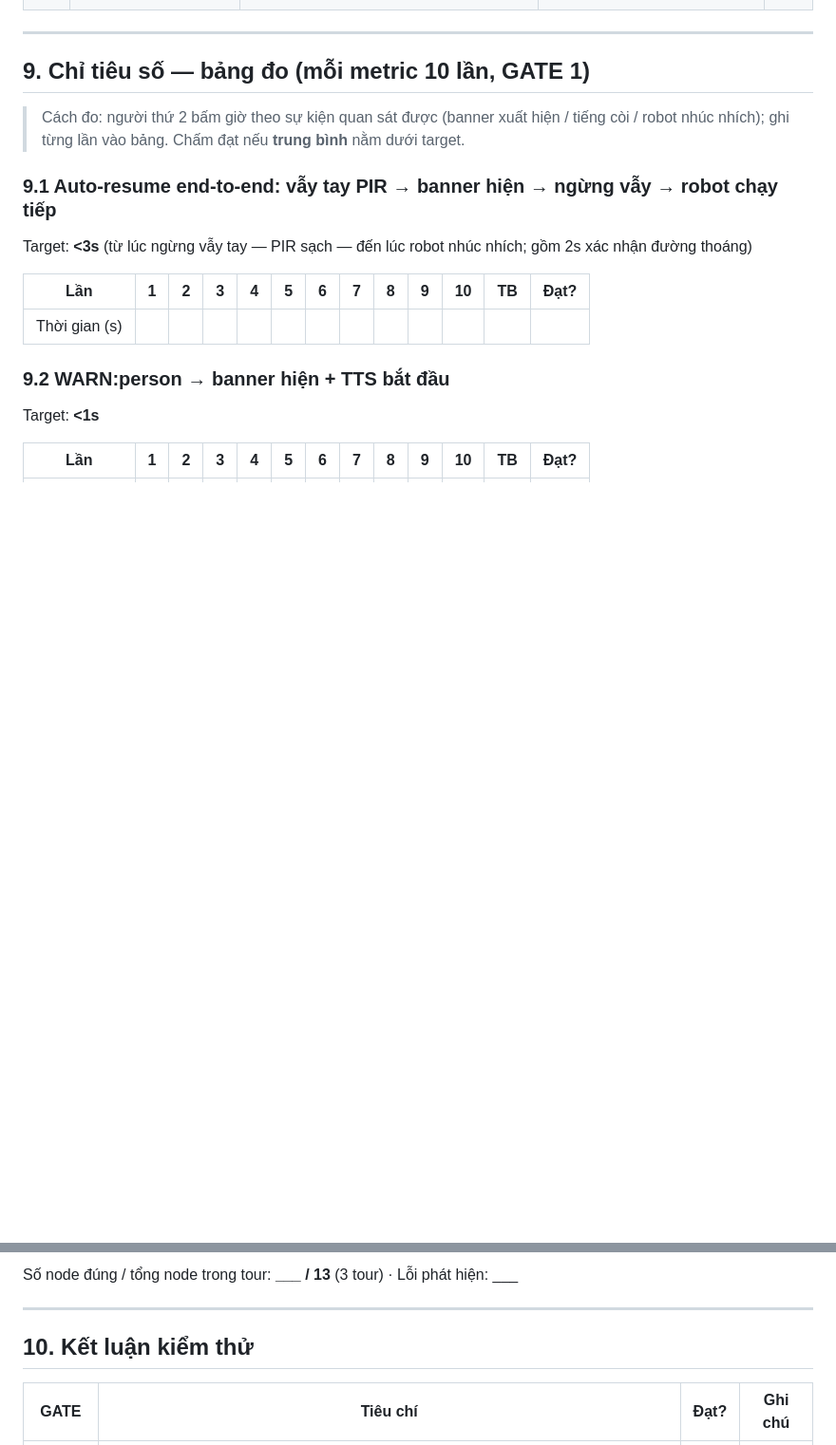
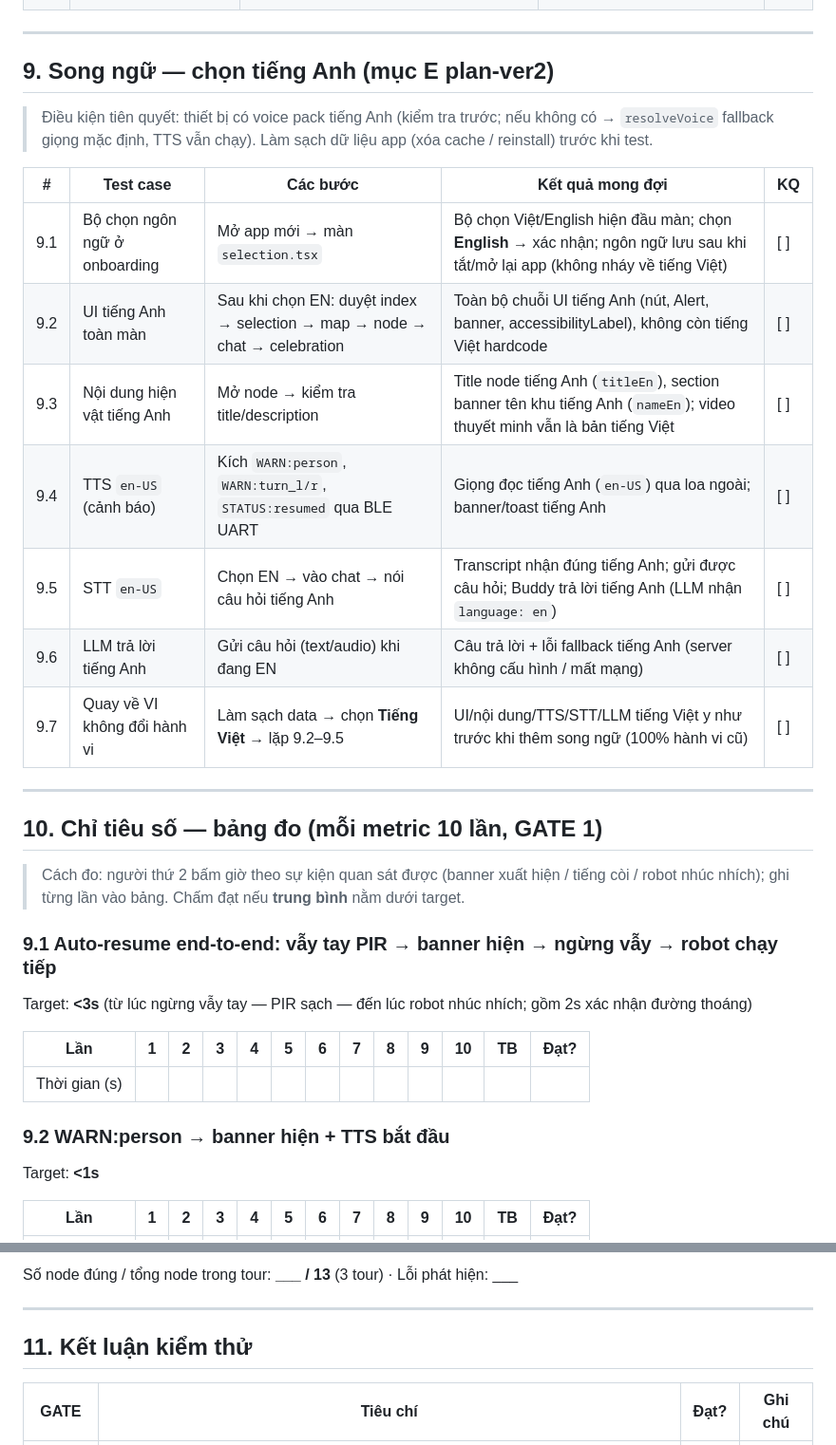
Before and after one commit to thaolinh247/heritech_b4_full_project, a Markdown page: TEST-INTERACTION.md, 2 parts joined by grey strips. Shown at 95% size. GitHub-like rendering; blank space fills up the shorter version.

Commit message:
docs: add bilingual test checklist and update plan section E

```diff
--- a/TEST-INTERACTION.md
+++ b/TEST-INTERACTION.md
@@ -130,7 +130,23 @@
 
 ---
 
-## 9. Chỉ tiêu số — bảng đo (mỗi metric 10 lần, GATE 1)
+## 9. Song ngữ — chọn tiếng Anh (mục E plan-ver2)
+
+> Điều kiện tiên quyết: thiết bị có voice pack tiếng Anh (kiểm tra trước; nếu không có → `resolveVoice` fallback giọng mặc định, TTS vẫn chạy). Làm sạch dữ liệu app (xóa cache / reinstall) trước khi test.
+
+| # | Test case | Các bước | Kết quả mong đợi | KQ |
+|---|---|---|---|---|
+| 9.1 | Bộ chọn ngôn ngữ ở onboarding | Mở app mới → màn `selection.tsx` | Bộ chọn Việt/English hiện đầu màn; chọn **English** → xác nhận; ngôn ngữ lưu sau khi tắt/mở lại app (không nháy về tiếng Việt) | [ ] |
+| 9.2 | UI tiếng Anh toàn màn | Sau khi chọn EN: duyệt index → selection → map → node → chat → celebration | Toàn bộ chuỗi UI tiếng Anh (nút, Alert, banner, accessibilityLabel), không còn tiếng Việt hardcode | [ ] |
+| 9.3 | Nội dung hiện vật tiếng Anh | Mở node → kiểm tra title/description | Title node tiếng Anh (`titleEn`), section banner tên khu tiếng Anh (`nameEn`); video thuyết minh vẫn là bản tiếng Việt | [ ] |
+| 9.4 | TTS `en-US` (cảnh báo) | Kích `WARN:person`, `WARN:turn_l/r`, `STATUS:resumed` qua BLE UART | Giọng đọc tiếng Anh (`en-US`) qua loa ngoài; banner/toast tiếng Anh | [ ] |
+| 9.5 | STT `en-US` | Chọn EN → vào chat → nói câu hỏi tiếng Anh | Transcript nhận đúng tiếng Anh; gửi được câu hỏi; Buddy trả lời tiếng Anh (LLM nhận `language: en`) | [ ] |
+| 9.6 | LLM trả lời tiếng Anh | Gửi câu hỏi (text/audio) khi đang EN | Câu trả lời + lỗi fallback tiếng Anh (server không cấu hình / mất mạng) | [ ] |
+| 9.7 | Quay về VI không đổi hành vi | Làm sạch data → chọn **Tiếng Việt** → lặp 9.2–9.5 | UI/nội dung/TTS/STT/LLM tiếng Việt y như trước khi thêm song ngữ (100% hành vi cũ) | [ ] |
+
+---
+
+## 10. Chỉ tiêu số — bảng đo (mỗi metric 10 lần, GATE 1)
 
 > Cách đo: người thứ 2 bấm giờ theo sự kiện quan sát được (banner xuất hiện / tiếng còi / robot nhúc nhích); ghi từng lần vào bảng. Chấm đạt nếu **trung bình** nằm dưới target.
 
@@ -167,7 +183,7 @@ Số node đúng / tổng node trong tour: **___ / 13** (3 tour) · Lỗi phát
 
 ---
 
-## 10. Kết luận kiểm thử
+## 11. Kết luận kiểm thử
 
 | GATE | Tiêu chí | Đạt? | Ghi chú |
 |---|---|---|---|
```
Also changed, not shown: CHANGELOG.md (+3 -0 lines), plan-ver2.md (+2 -1 lines).
